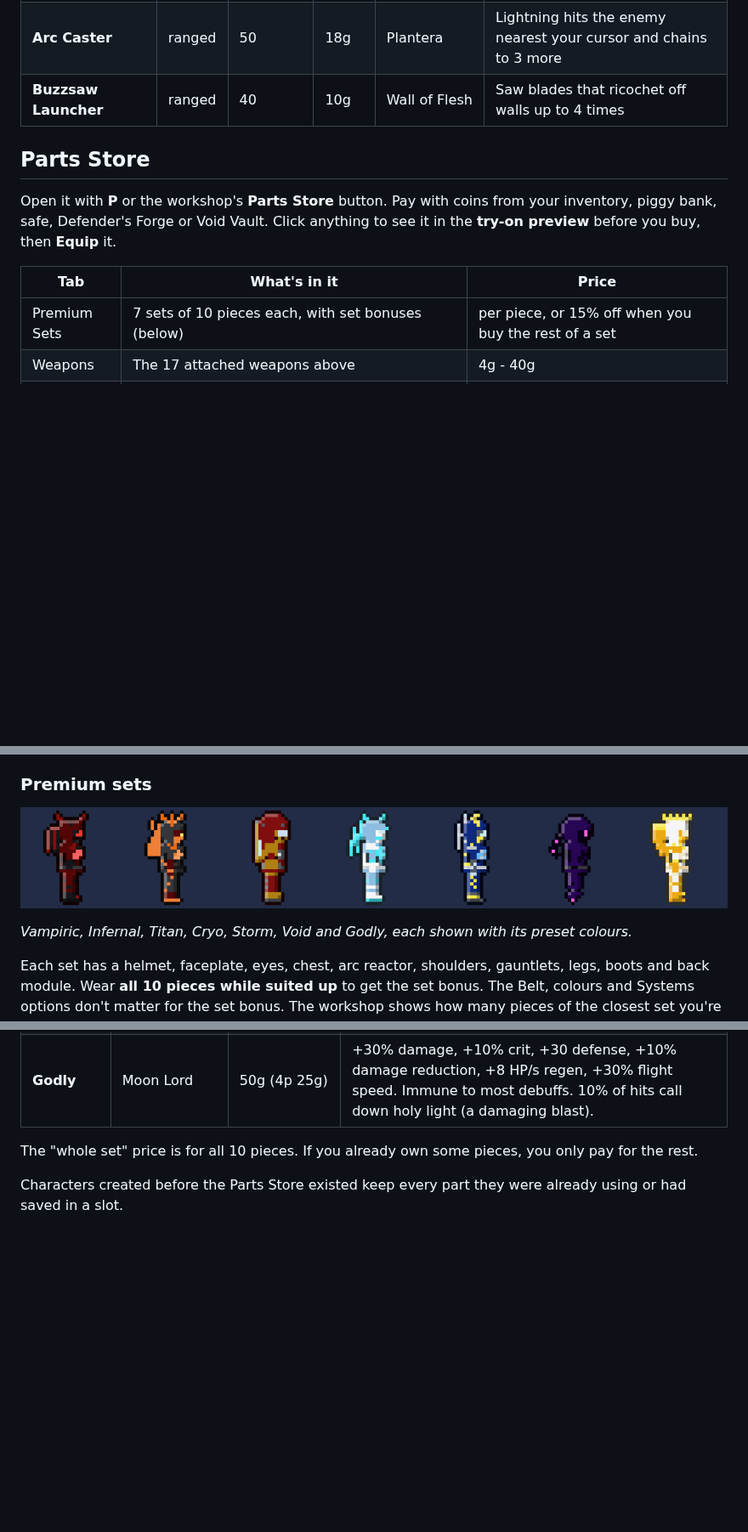
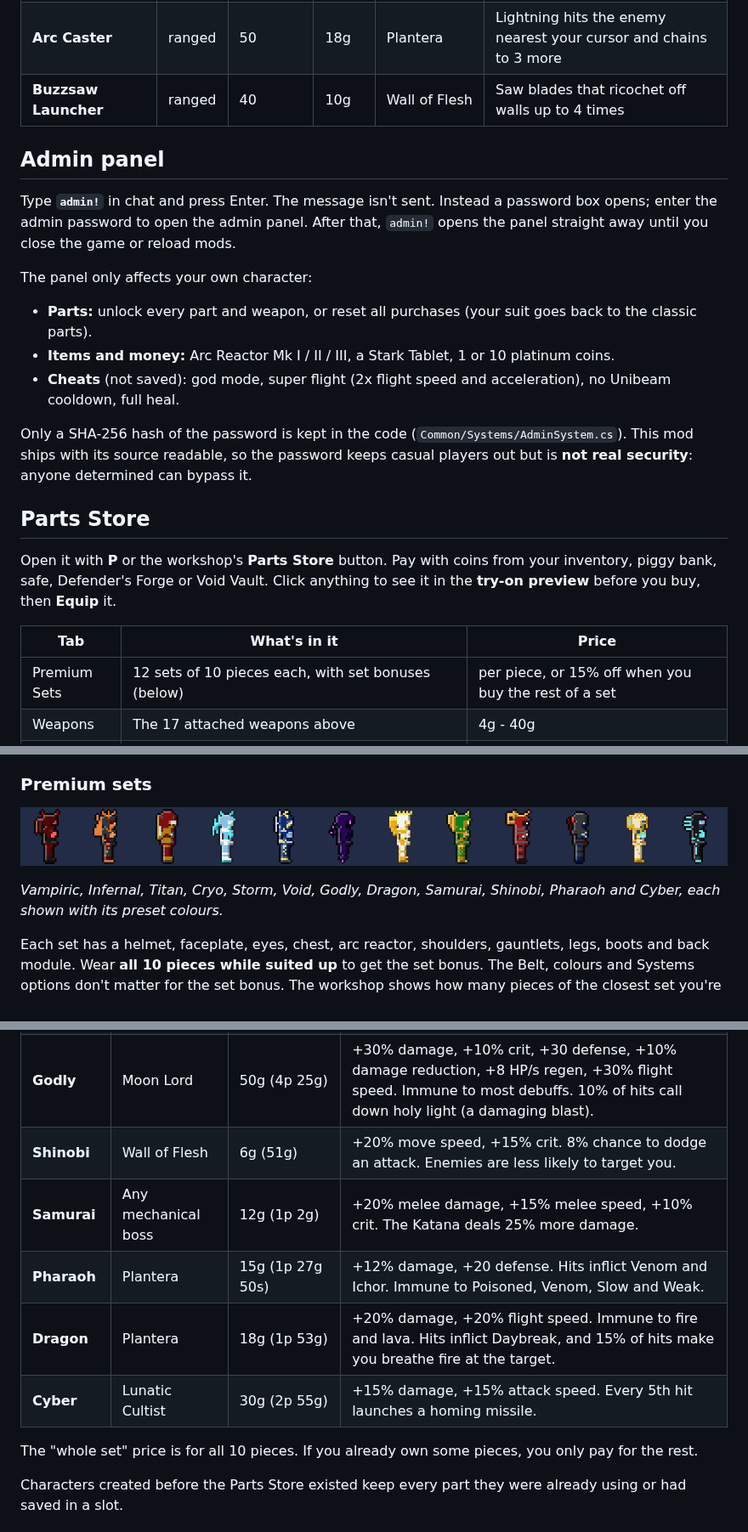
Before and after one commit to speedyteam101/marvel-mod, a Markdown page: README.md, 3 parts joined by grey strips. Shown at 85% size. Rendered like a GitHub page; pictures changed too: docs/sets.png; blank space fills up the shorter version.

```diff
--- a/README.md
+++ b/README.md
@@ -103,13 +103,25 @@ Damage below is base damage. Like the other abilities, it grows with bosses beat
 | **Arc Caster** | ranged | 50 | 18g | Plantera | Lightning hits the enemy nearest your cursor and chains to 3 more |
 | **Buzzsaw Launcher** | ranged | 40 | 10g | Wall of Flesh | Saw blades that ricochet off walls up to 4 times |
 
+## Admin panel
+
+Type **`admin!`** in chat and press Enter. The message isn't sent. Instead a password box opens; enter the admin password to open the admin panel. After that, `admin!` opens the panel straight away until you close the game or reload mods.
+
+The panel only affects your own character:
+
+- **Parts:** unlock every part and weapon, or reset all purchases (your suit goes back to the classic parts).
+- **Items and money:** Arc Reactor Mk I / II / III, a Stark Tablet, 1 or 10 platinum coins.
+- **Cheats** (not saved): god mode, super flight (2x flight speed and acceleration), no Unibeam cooldown, full heal.
+
+Only a SHA-256 hash of the password is kept in the code (`Common/Systems/AdminSystem.cs`). This mod ships with its source readable, so the password keeps casual players out but is **not real security**: anyone determined can bypass it.
+
 ## Parts Store
 
 Open it with **P** or the workshop's **Parts Store** button. Pay with coins from your inventory, piggy bank, safe, Defender's Forge or Void Vault. Click anything to see it in the **try-on preview** before you buy, then **Equip** it.
 
 | Tab | What's in it | Price |
 | --- | --- | --- |
-| Premium Sets | 7 sets of 10 pieces each, with set bonuses (below) | per piece, or 15% off when you buy the rest of a set |
+| Premium Sets | 12 sets of 10 pieces each, with set bonuses (below) | per piece, or 15% off when you buy the rest of a set |
 | Weapons | The 17 attached weapons above | 4g - 40g |
 | Armour | Helmets, faceplates, eyes, chests, reactors, shoulders, gauntlets, belts, legs, boots, back modules | 50 silver, going up 50 silver for each later option in a list (up to 8 gold) |
 | Paint & Effects | Patterns, emblems, finishes, thruster trails | 50 silver - 7 gold; trails 1 gold; premium finishes and trails below |
@@ -123,5 +135,5 @@ Premium extras: **Obsidian** finish (8g, after the Wall of Flesh), **Radiant** f
 
-*Vampiric, Infernal, Titan, Cryo, Storm, Void and Godly, each shown with its preset colours.*
+*Vampiric, Infernal, Titan, Cryo, Storm, Void, Godly, Dragon, Samurai, Shinobi, Pharaoh and Cyber, each shown with its preset colours.*
 
 Each set has a helmet, faceplate, eyes, chest, arc reactor, shoulders, gauntlets, legs, boots and back module. Wear **all 10 pieces while suited up** to get the set bonus. The Belt, colours and Systems options don't matter for the set bonus. The workshop shows how many pieces of the closest set you're wearing.
 
@@ -134,6 +146,11 @@ Each set has a helmet, faceplate, eyes, chest, arc reactor, shoulders, gauntlets
 | **Storm** | Golem | 20g (1p 70g) | +25% move and flight speed. 25% of hits arc lightning to another enemy for half damage. |
 | **Void** | Lunatic Cultist | 30g (2p 55g) | +20% damage. 12% chance to phase through an attack. Immune to Darkness, Blackout and Obstructed. |
 | **Godly** | Moon Lord | 50g (4p 25g) | +30% damage, +10% crit, +30 defense, +10% damage reduction, +8 HP/s regen, +30% flight speed. Immune to most debuffs. 10% of hits call down holy light (a damaging blast). |
+| **Shinobi** | Wall of Flesh | 6g (51g) | +20% move speed, +15% crit. 8% chance to dodge an attack. Enemies are less likely to target you. |
+| **Samurai** | Any mechanical boss | 12g (1p 2g) | +20% melee damage, +15% melee speed, +10% crit. The Katana deals 25% more damage. |
+| **Pharaoh** | Plantera | 15g (1p 27g 50s) | +12% damage, +20 defense. Hits inflict Venom and Ichor. Immune to Poisoned, Venom, Slow and Weak. |
+| **Dragon** | Plantera | 18g (1p 53g) | +20% damage, +20% flight speed. Immune to fire and lava. Hits inflict Daybreak, and 15% of hits make you breathe fire at the target. |
+| **Cyber** | Lunatic Cultist | 30g (2p 55g) | +15% damage, +15% attack speed. Every 5th hit launches a homing missile. |
 
 The "whole set" price is for all 10 pieces. If you already own some pieces, you only pay for the rest.
 
```
Also changed, not shown: other parts of README.md (+4 -4 lines), 10 other files.
